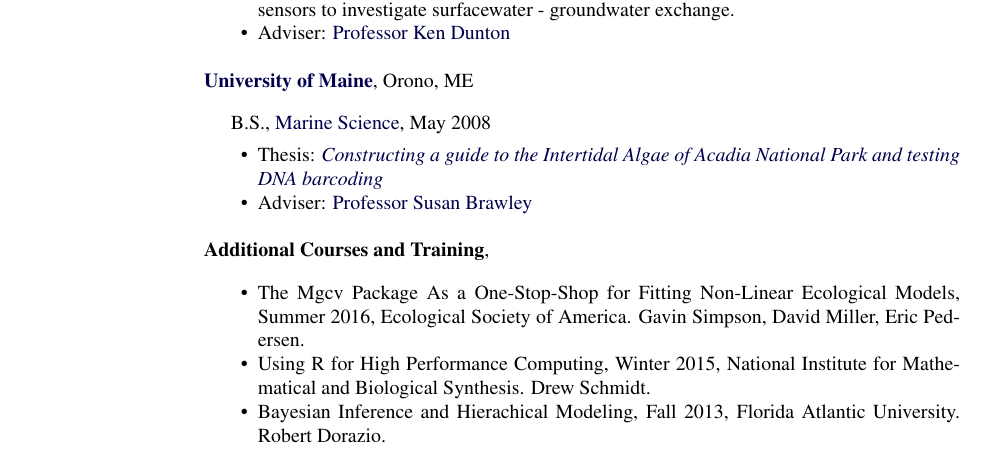
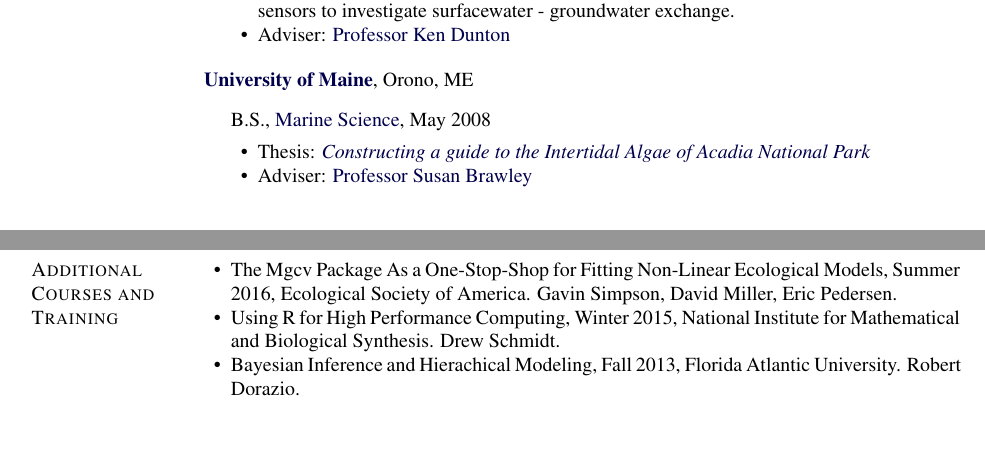
Before and after one commit to jsta/jsta.github.io, a LaTeX CV (cv.tex): part of page 1 of 4 before the commit and two parts of pages 1 and 4 of 4 after it, the two joined at a grey line, cut so that both start at the same text, the shorter picture padded with empty space. Compiled offline with pdfLaTeX.

Commit message:
update cv

```diff
--- a/cv.tex
+++ b/cv.tex
@@ -428,7 +428,7 @@
         \href{http://www.ece.osu.edu/}
              {Marine Science}, May 2008
         \begin{innerlist}
-        \item Thesis: \emph{\href{http://www.nps.gov/acad/naturescience/upload/FieldGuidetoMarinePlantsAlgae.pdf}{Constructing a guide to the Intertidal Algae of Acadia National Park and testing DNA barcoding}}
+        \item Thesis: \emph{\href{http://www.nps.gov/acad/naturescience/upload/FieldGuidetoMarinePlantsAlgae.pdf}{Constructing a guide to the Intertidal Algae of Acadia National Park}}
         \item Adviser:
               \href{http://umaine.edu/brawleylab/}
                    {Professor Susan Brawley}
@@ -437,19 +437,6 @@
 \end{outerlist}
 
 \vspace{1em}
-\href{}{\textbf{Additional Courses and Training}},
-
-\begin{outerlist}
-
-\item[]
-        \begin{innerlist}
-        \item The Mgcv Package As a One-Stop-Shop for Fitting Non-Linear Ecological Models, Summer 2016, Ecological Society of America. Gavin Simpson, David Miller, Eric Pedersen.
-        \item Using R for High Performance Computing, Winter 2015, National Institute for Mathematical and Biological Synthesis. Drew Schmidt.
-        \item Bayesian Inference and Hierachical Modeling, Fall 2013, Florida Atlantic University. Robert Dorazio.
-
-        \end{innerlist}
-
-\end{outerlist}
 
 % \section{Submitted Journal Publications}
 %
@@ -681,6 +668,16 @@
   \item Data management: SQLite, netcdf
   \item Version control systems: Git, GitHub
   \item Web development: `shiny`
+\end{innerlist}
+
+\section{Additional Courses and Training}
+
+\begin{innerlist}
+
+        \item The Mgcv Package As a One-Stop-Shop for Fitting Non-Linear Ecological Models, Summer 2016, Ecological Society of America. Gavin Simpson, David Miller, Eric Pedersen.
+        \item Using R for High Performance Computing, Winter 2015, National Institute for Mathematical and Biological Synthesis. Drew Schmidt.
+        \item Bayesian Inference and Hierachical Modeling, Fall 2013, Florida Atlantic University. Robert Dorazio.
+
 \end{innerlist}
 
 \section{Professional Memberships}
```
Also changed, not shown: cv.md (+1 -1 lines), cv.tex (2 more changed lines).
